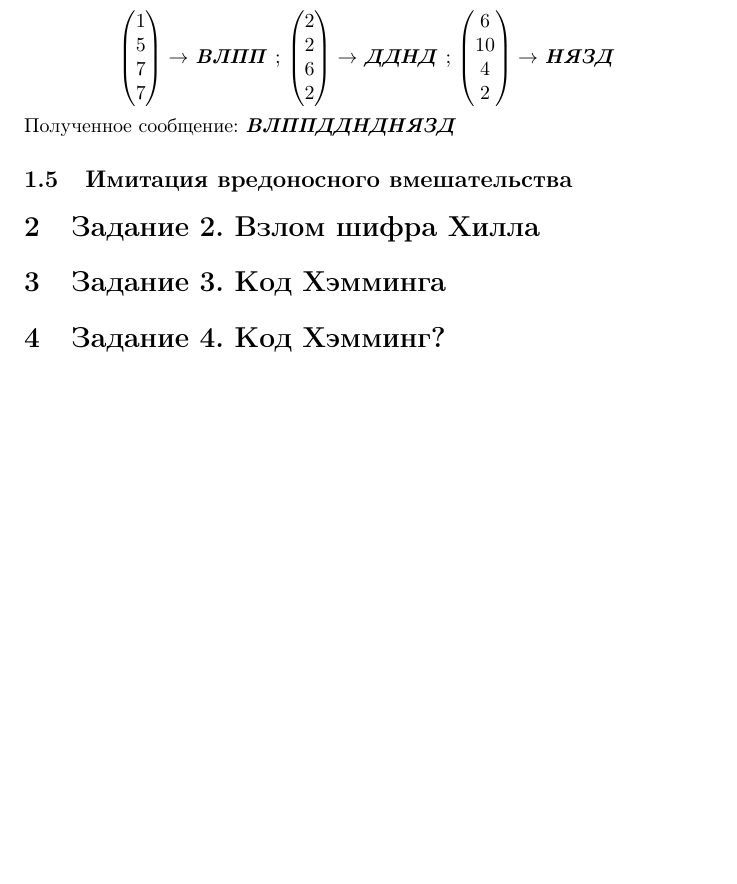
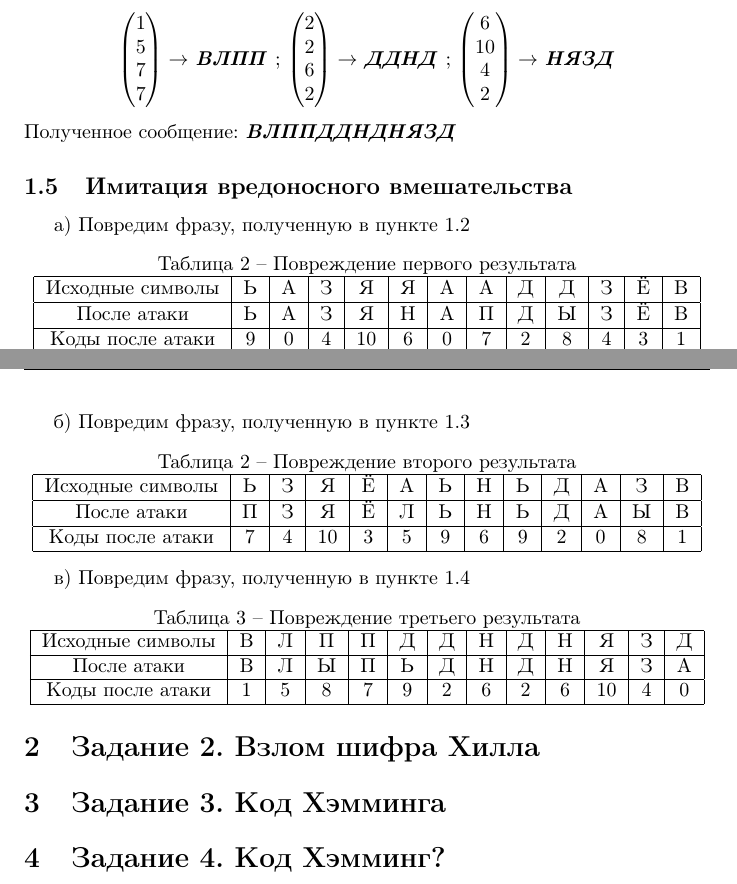
Before and after one commit to a-nechaeva/practical_Linal, a LaTeX document (lab1/lab1_report.tex): part of page 5 of 5 before the commit and two parts of pages 5 and 6 of 6 after it, the two joined at a grey line, cut so that both start at the same text, the shorter picture padded with empty space. Compiled offline with pdfLaTeX.

Commit message:
остановилась на расшифровке с обратными

```diff
--- a/lab1/lab1_report.tex
+++ b/lab1/lab1_report.tex
@@ -703,8 +703,49 @@ $\begin{pmatrix}
 Полученное сообщение:  \textbf{\textit{ВЛППДДНДНЯЗД}}
 
 \subsection{Имитация вредоносного вмешательства}
+ a) Повредим фразу, полученную в пункте 1.2
+\begin{center}
+Таблица 2 -- Повреждение первого результата\\
+\begin{tabular}{ |c|c|c|c|c|c|c|c|c|c|c|c|c| }
+ \hline
+Исходные символы & Ь & А & З & Я & Я  & А & А  & Д & Д  & З & Ё  & В\\
+\hline
+После атаки & Ь & А & З & Я & Н  & А & П  & Д & Ы  & З & Ё  & В \\
+ \hline
+Коды после атаки & 9 & 0 & 4 & 10 & 6  & 0 & 7  & 2 & 8  & 4 & 3  & 1  \\
+ \hline
+\end{tabular}
+\end{center}
 
 
+ б) Повредим фразу, полученную в пункте 1.3
+\begin{center}
+Таблица 2 -- Повреждение  второго результата\\
+\begin{tabular}{ |c|c|c|c|c|c|c|c|c|c|c|c|c| }
+ \hline
+Исходные символы & Ь & З & Я & Ё & А  & Ь & Н  & Ь & Д  & А & З  & В\\
+\hline
+После атаки & П & З & Я & Ё & Л  & Ь & Н  & Ь & Д  & А & Ы  & В \\
+ \hline
+Коды после атаки & 7 & 4 & 10 & 3 & 5  & 9 & 6  & 9 & 2  & 0 & 8  & 1  \\
+ \hline
+\end{tabular}
+\end{center}
+
+
+ в) Повредим фразу, полученную в пункте 1.4
+\begin{center}
+Таблица 3 -- Повреждение третьего результата\\
+\begin{tabular}{ |c|c|c|c|c|c|c|c|c|c|c|c|c| }
+ \hline
+Исходные символы & В & Л & П & П & Д  & Д & Н  & Д & Н  & Я & З  & Д\\
+\hline
+После атаки  & В & Л & Ы & П & Ь  & Д & Н  & Д & Н  & Я & З  & А \\
+ \hline
+Коды после атаки & 1 & 5 & 8 & 7 & 9  & 2 & 6  & 2 & 6  & 10 & 4  & 0  \\
+ \hline
+\end{tabular}
+\end{center}
 
 \section{Задание 2. Взлом шифра Хилла}
 
```
Also changed, not shown: lab1/lab1_report.pdf, 3 other files.
